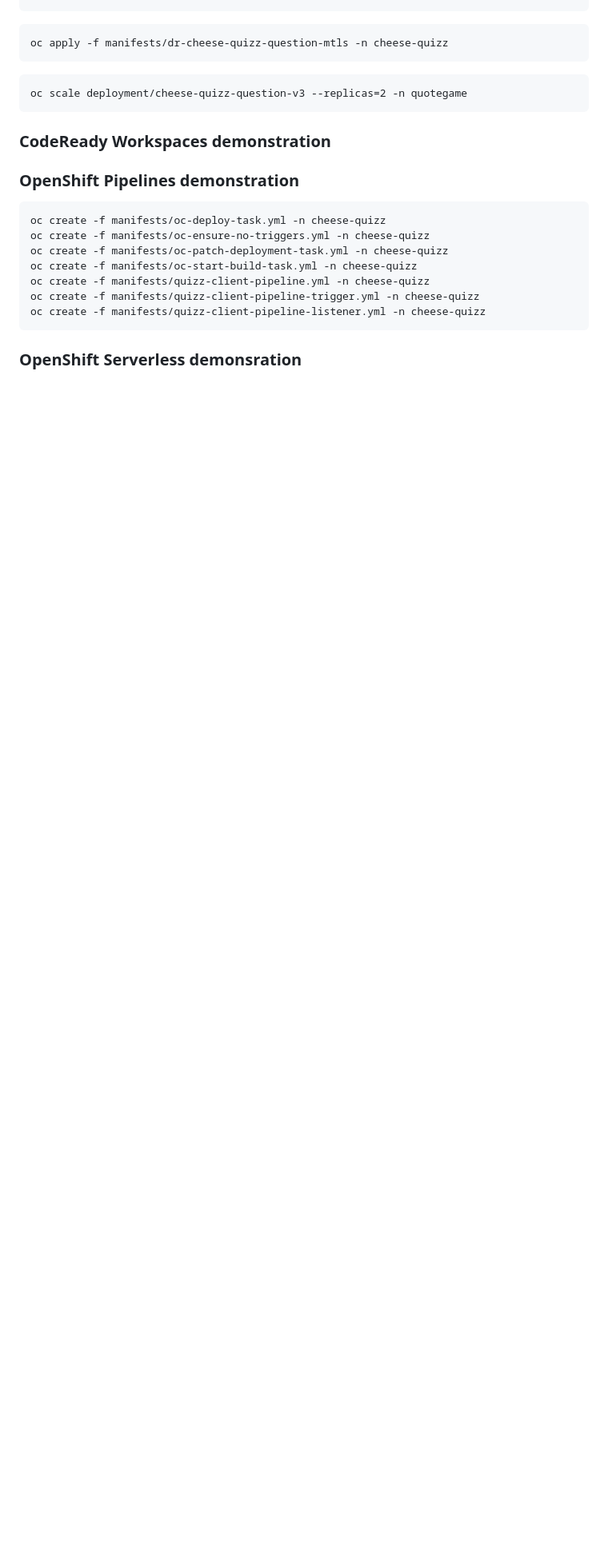
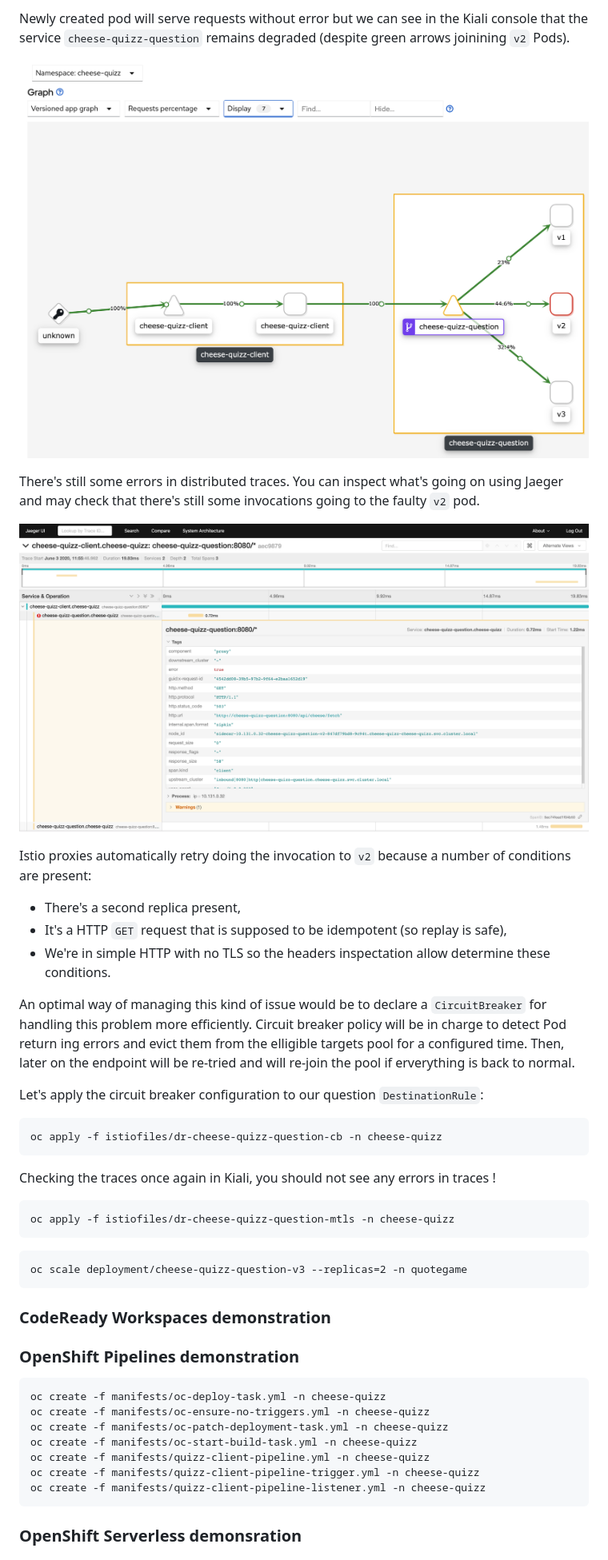
Before and after one commit to lbroudoux/cheese-quizz, a Markdown page: README.md, the part around the change printed below. Shown: that part at 80% size. Rendered like a GitHub page; pictures changed too: assets/kiali-degraded-v2.png (added), assets/kiali-replay-v2.png (added); blank space fills up the shorter version.

````diff
--- a/README.md
+++ b/README.md
@@ -150,7 +186,31 @@ oc apply -f manifests/dr-cheese-quizz-question-cb -n cheese-quizz
 ```
 
+Newly created pod will serve requests without error but we can see in the Kiali console that the service `cheese-quizz-question` remains degraded (despite green arrows joinining `v2` Pods).
+
+![kiali-degraded-v2](./assets/kiali-degraded-v2.png)
+
+There's still some errors in distributed traces. You can inspect what's going on using Jaeger and may check that there's still some invocations going to the faulty `v2` pod.
+
+![kiali-replay-v2](./assets/kiali-replay-v2.png)
+
+Istio proxies automatically retry doing the invocation to `v2` because a number of conditions are present:
+* There's a second replica present,
+* It's a HTTP `GET` request that is supposed to be idempotent (so replay is safe),
+* We're in simple HTTP with no TLS so the headers inspectation allow determine these conditions.
+
+An optimal way of managing this kind of issue would be to declare a `CircuitBreaker` for handling this problem more efficiently. Circuit breaker policy will be in charge to detect Pod return ing errors and evict them from the elligible targets pool for a configured time. Then, later on the endpoint will be re-tried and will re-join the pool if erverything is back to normal.
+
+Let's apply the circuit breaker configuration to our question `DestinationRule`:
+
 ```
-oc apply -f manifests/dr-cheese-quizz-question-mtls -n cheese-quizz
+oc apply -f istiofiles/dr-cheese-quizz-question-cb -n cheese-quizz
+```
+
+Checking the traces once again in Kiali, you should not see any errors in traces !
+
+
+```
+oc apply -f istiofiles/dr-cheese-quizz-question-mtls -n cheese-quizz
 ```
 
 ```
````
Also changed, not shown: other parts of README.md (+38 -2 lines), assets/error-quizz.png (added), assets/kiali-error-v2.png (added), assets/kiali-traces-v2.png (added).
